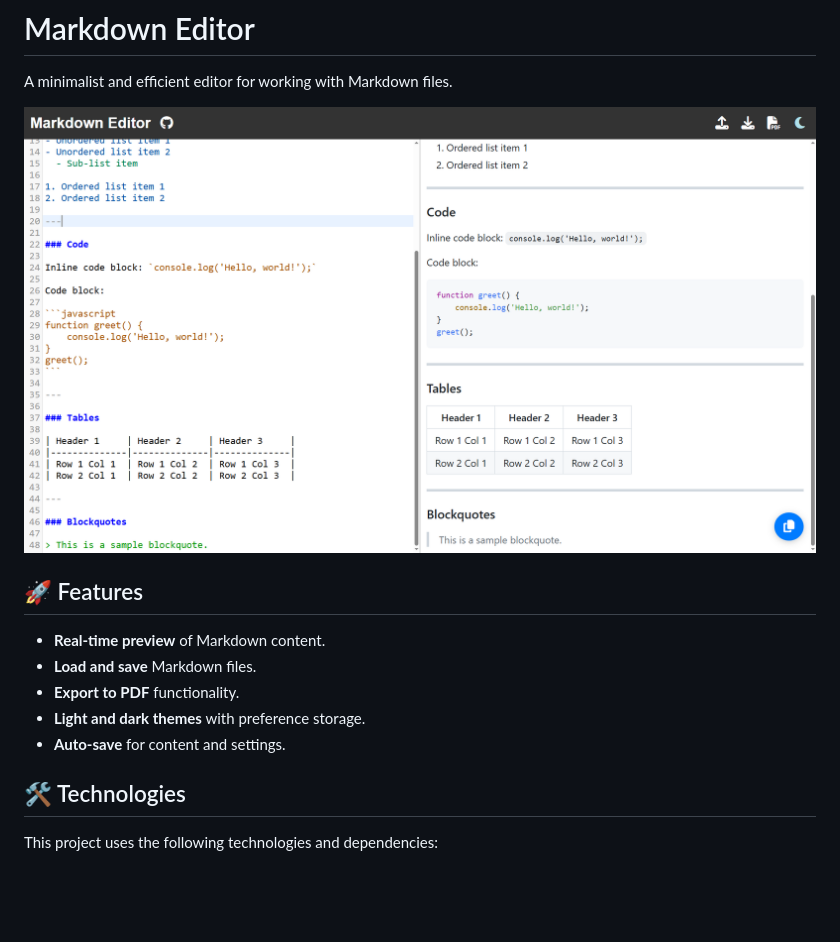
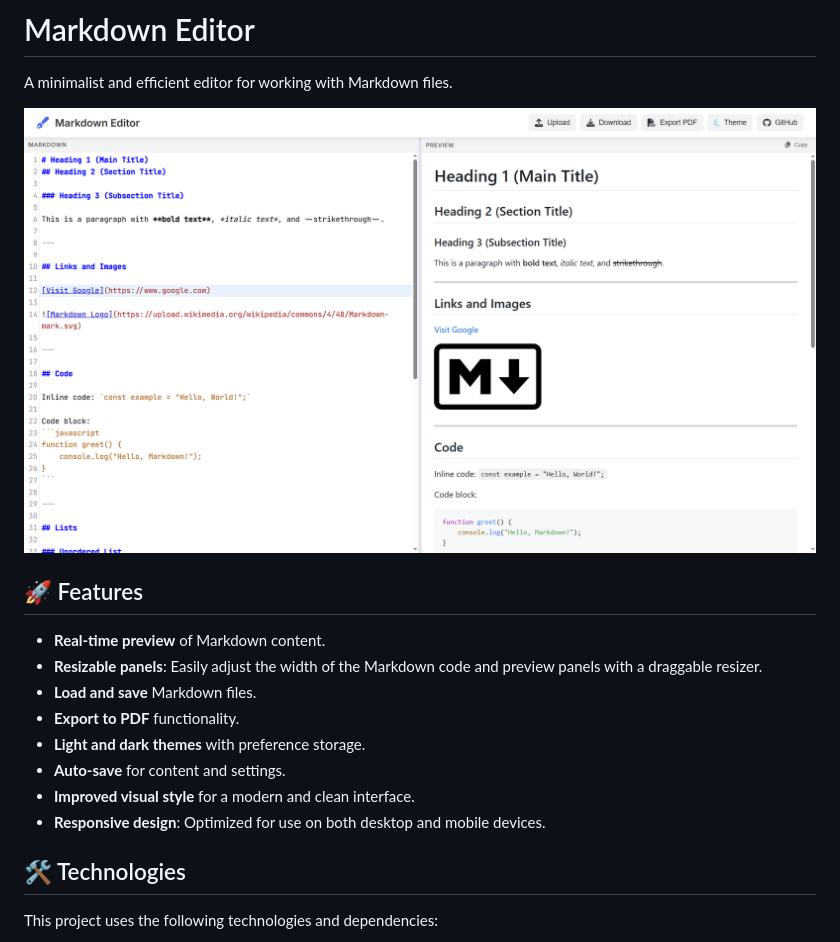
Before and after one commit to FrankSkep/markdown-editor, a Markdown page: README.md, the part around the change. GitHub-like rendering; pictures changed too: assets/preview.png; blank space fills up the shorter version.

Commit message:
add resize functionality, improvements styles

```diff
--- a/README.md
+++ b/README.md
@@ -9,10 +9,13 @@ A minimalist and efficient editor for working with Markdown files.
 ## 🚀 Features
 
 - **Real-time preview** of Markdown content.
+- **Resizable panels**: Easily adjust the width of the Markdown code and preview panels with a draggable resizer.
 - **Load and save** Markdown files.
 - **Export to PDF** functionality.
 - **Light and dark themes** with preference storage.
 - **Auto-save** for content and settings.
+- **Improved visual style** for a modern and clean interface.
+- **Responsive design**: Optimized for use on both desktop and mobile devices.
 
 ## 🛠️ Technologies
 
```
Also changed, not shown: 4 other files.
